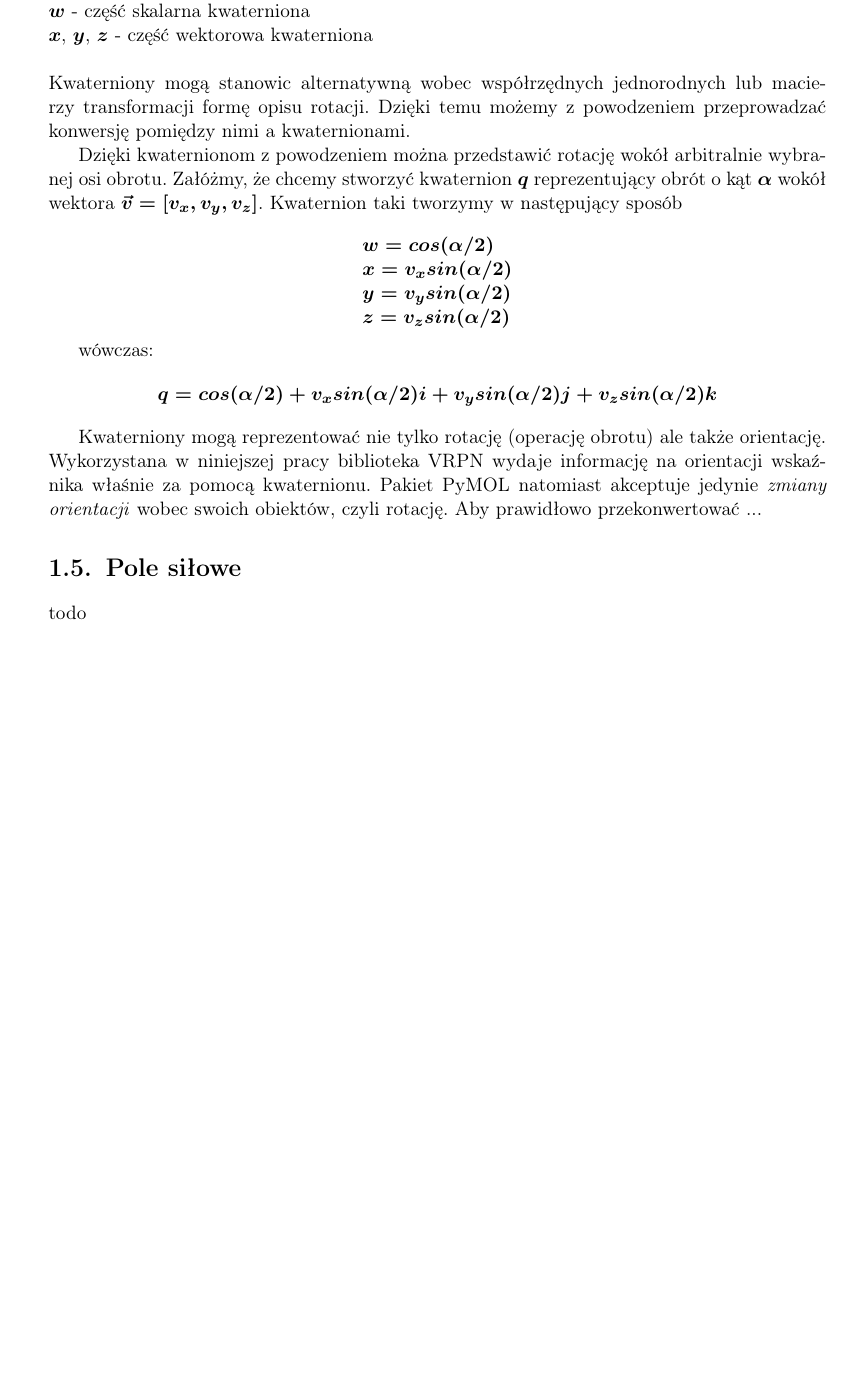
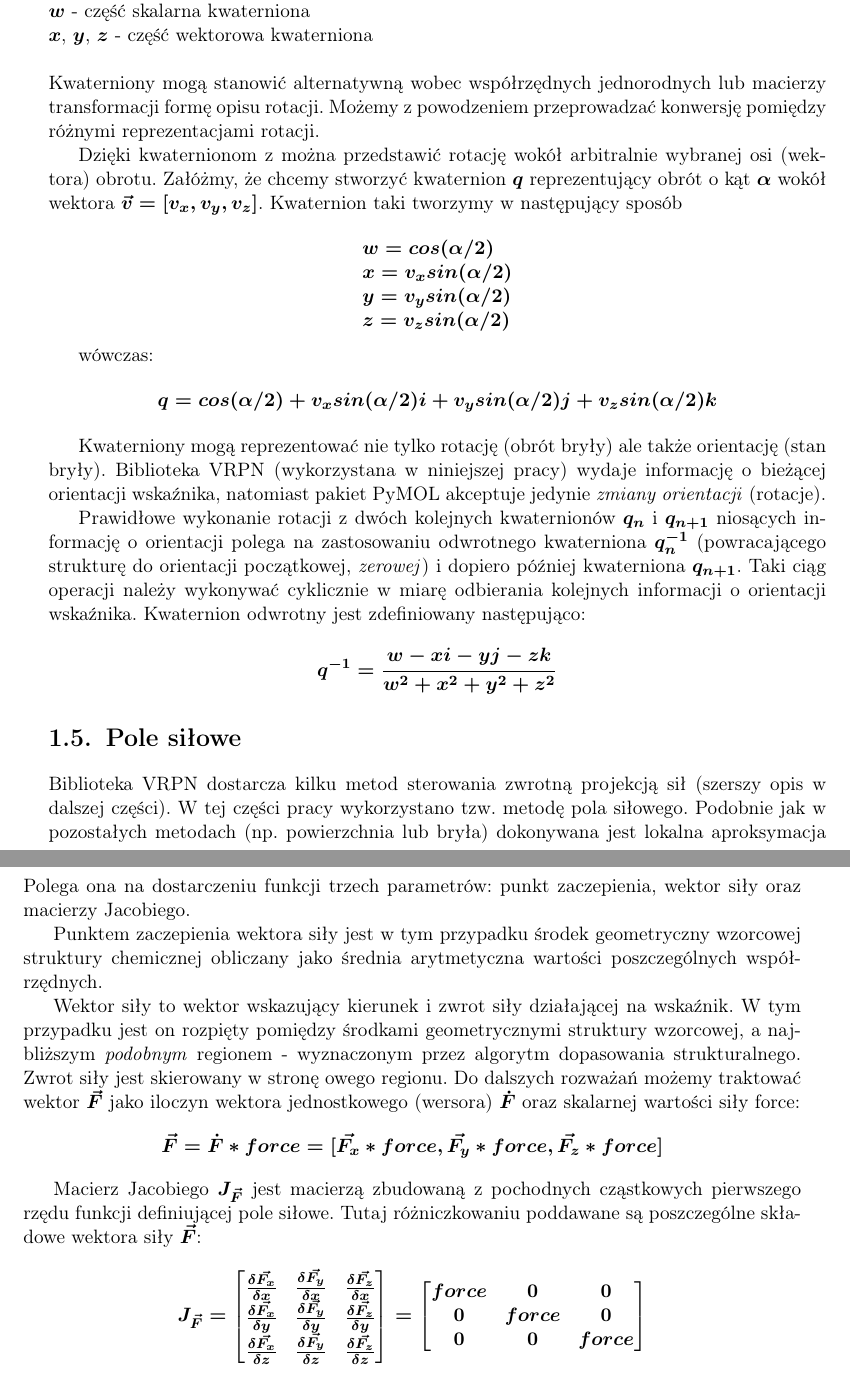
Before and after one commit to sp5rfd/pymol_vrpn_plugin, a LaTeX thesis (txt/licencjat.tex): part of page 21 of 41 before the commit and two parts of pages 21 and 22 of 41 after it, the two joined at a grey line, cut so that both start at the same text, the shorter picture padded with empty space. Compiled offline with pdfLaTeX.

Commit message:
jakobian

```diff
--- a/txt/licencjat.tex
+++ b/txt/licencjat.tex
@@ -660,9 +660,9 @@ $w$ - część skalarna kwaterniona
 $x$, $y$, $z$ - część wektorowa kwaterniona
 \\
 \\
-Kwaterniony mogą stanowic alternatywną wobec współrzędnych jednorodnych lub macierzy transformacji formę opisu rotacji. Dzięki temu możemy z powodzeniem przeprowadzać konwersję pomiędzy nimi a kwaternionami.
+Kwaterniony mogą stanowić alternatywną wobec współrzędnych jednorodnych lub macierzy transformacji formę opisu rotacji. Możemy z powodzeniem przeprowadzać konwersję pomiędzy różnymi reprezentacjami rotacji.
 
-Dzięki kwaternionom z powodzeniem można przedstawić rotację wokół arbitralnie wybranej osi obrotu. Załóżmy, że chcemy stworzyć kwaternion $q$ reprezentujący obrót o kąt $\alpha$ wokół wektora $\vec{v}=[v_x,v_y,v_z]$. Kwaternion taki tworzymy w następujący sposób
+Dzięki kwaternionom z można przedstawić rotację wokół arbitralnie wybranej osi (wektora) obrotu. Załóżmy, że chcemy stworzyć kwaternion $q$ reprezentujący obrót o kąt $\alpha$ wokół wektora $\vec{v}=[v_x,v_y,v_z]$. Kwaternion taki tworzymy w następujący sposób
 
 $$
 \begin{array}{lr}
@@ -678,10 +678,41 @@ $$
 q=cos(\alpha/2)+v_xsin(\alpha/2)i+v_ysin(\alpha/2)j+v_zsin(\alpha/2)k
 $$
 
-Kwaterniony mogą reprezentować nie tylko rotację (operację obrotu) ale także orientację. Wykorzystana w niniejszej pracy biblioteka VRPN wydaje informację na orientacji wskaźnika właśnie za pomocą kwaternionu. Pakiet PyMOL natomiast akceptuje jedynie \textit{zmiany orientacji} wobec swoich obiektów, czyli rotację. Aby prawidłowo przekonwertować ...
+Kwaterniony mogą reprezentować nie tylko rotację (obrót bryły) ale także orientację (stan bryły). Biblioteka VRPN (wykorzystana w niniejszej pracy) wydaje informację o bieżącej orientacji wskaźnika, natomiast pakiet PyMOL akceptuje jedynie \textit{zmiany orientacji} (rotacje).
+
+Prawidłowe wykonanie rotacji z dwóch kolejnych kwaternionów $q_n$ i $q_{n+1}$ niosących informację o orientacji polega na zastosowaniu odwrotnego kwaterniona $q_n^{-1}$ (powracającego strukturę do orientacji początkowej, \textit{zerowej}) i dopiero później kwaterniona $q_{n+1}$. Taki ciąg operacji należy wykonywać cyklicznie w miarę odbierania kolejnych informacji o orientacji wskaźnika. Kwaternion odwrotny jest zdefiniowany następująco:
+
+$$
+q^{-1}=\frac{w-xi-yj-zk}{w^2+x^2+y^2+z^2}
+$$
+
 
 \section{Pole siłowe}
-todo
+Biblioteka VRPN dostarcza kilku metod sterowania zwrotną projekcją sił (szerszy opis w dalszej części). W tej części pracy wykorzystano tzw. metodę pola siłowego. Podobnie jak w pozostałych metodach (np. powierzchnia lub bryła) dokonywana jest lokalna aproksymacja Polega ona na dostarczeniu funkcji trzech parametrów: punkt zaczepienia, wektor siły oraz macierzy Jacobiego.
+
+Punktem zaczepienia wektora siły jest w tym przypadku środek geometryczny wzorcowej struktury chemicznej obliczany jako średnia arytmetyczna wartości poszczególnych współrzędnych.
+
+Wektor siły to wektor wskazujący kierunek i zwrot siły działającej na wskaźnik. W tym przypadku jest on rozpięty pomiędzy środkami geometrycznymi struktury wzorcowej, a najbliższym \textit{podobnym} regionem - wyznaczonym przez algorytm dopasowania strukturalnego. Zwrot siły jest skierowany w stronę owego regionu. Do dalszych rozważań możemy traktować wektor $\vec{F}$ jako iloczyn wektora jednostkowego (wersora) $\dot{F}$ oraz skalarnej wartości siły force:
+$$
+\vec{F}=\dot{F}*force=[\vec{F_x}*force,\vec{F_y}*force,\vec{F_z}*force]
+$$
+
+Macierz Jacobiego $J_{\vec{F}}$ jest macierzą zbudowaną z pochodnych cząstkowych pierwszego rzędu funkcji definiującej pole siłowe. Tutaj różniczkowaniu poddawane są poszczególne składowe wektora siły $\vec{F}$:
+
+$$
+J_{\vec{F}}=
+\begin{bmatrix}
+\frac{\delta \vec{F_x}}{\delta x} & \frac{\delta \vec{F_y}}{\delta x} & \frac{\delta \vec{F_z}}{\delta x} \\
+\frac{\delta \vec{F_x}}{\delta y} & \frac{\delta \vec{F_y}}{\delta y} & \frac{\delta \vec{F_z}}{\delta y} \\
+\frac{\delta \vec{F_x}}{\delta z} & \frac{\delta \vec{F_y}}{\delta z} & \frac{\delta \vec{F_z}}{\delta z}
+\end{bmatrix}
+=
+\begin{bmatrix}
+force & 0 & 0 \\
+0 & force & 0 \\
+0 & 0 & force
+\end{bmatrix}
+$$
 
 \chapter{Urządzenie haptyczne Sensable Phantom Omni}
 Nadrzędnym celem wirtualnej rzeczywistości jest możliwie wierne odtworzenie świata rzeczywistego lub fikcyjnego w formie programu komputerowego czy multimedialnej prezentacji. Ponadto metody i narzędzia wirtualnej rzeczywistości umozliwiają użytkownikowi wchodzenie w czynna interakcję z tak wykreowanymi scenami. Obecny stan rozwoju techniki pozwala na tworzenie wydajnych urządzeń klasy HCI (ang. human computer interface) będących interfejsami pomiędzy światem realnym a wirtualnym. Przykładem takiego urządzenia jest Phantom Omni, opracowane przez firmę SensAble (obecnie Geomagic).
```
